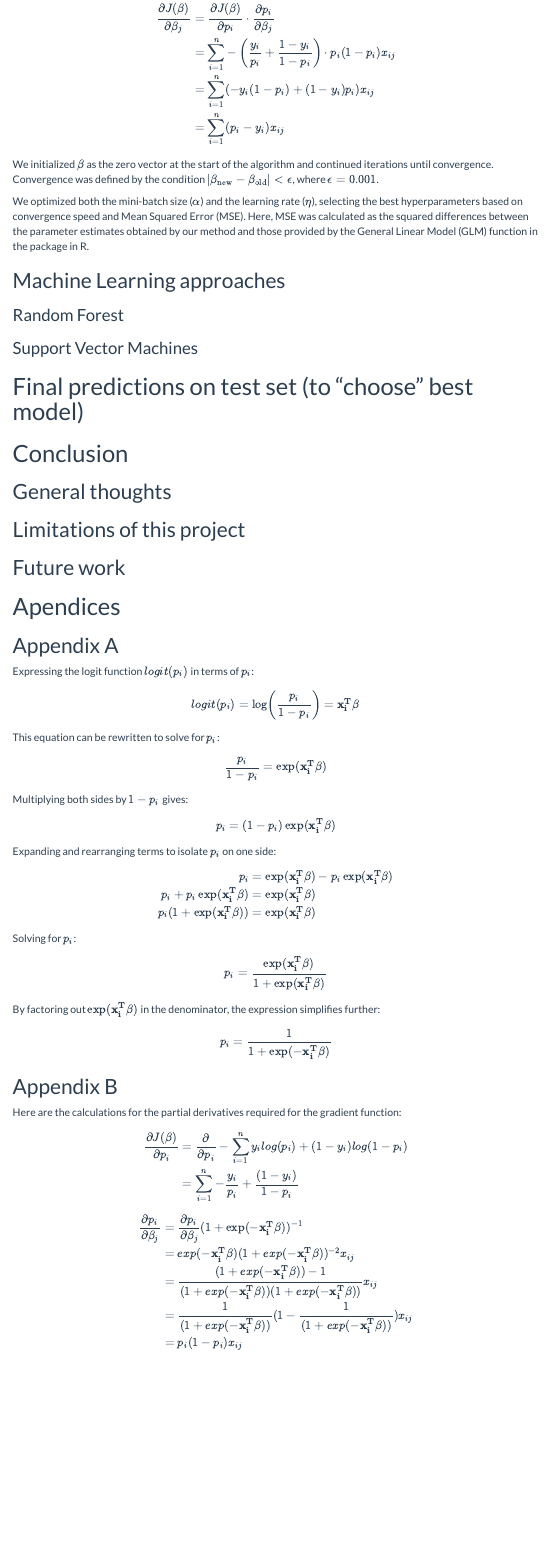
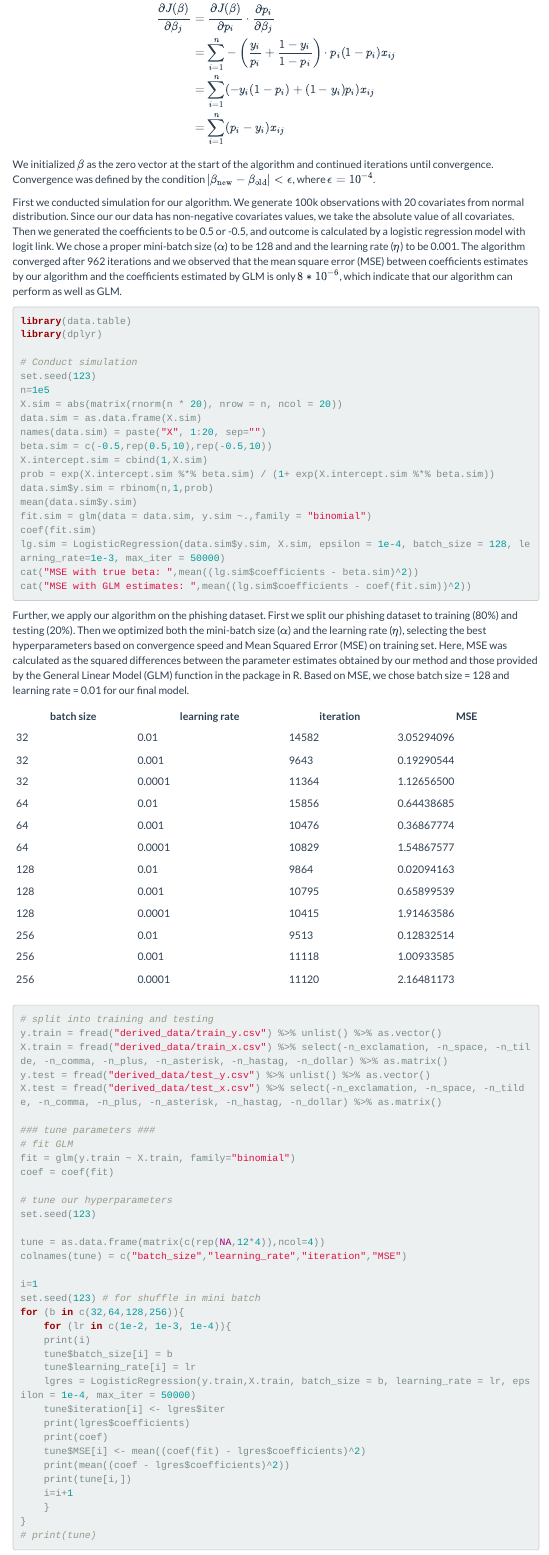
Before and after one commit to TTmaoWill/bios735Grp1, an R Markdown document (FinalReport/FinalReport.Rmd): the page in a window 1100 px wide, from 3200 px down. The pictures show the output file FinalReport/FinalReport.html that the author committed with the source, opened offline; menus at the side of the page are left out.

Commit message:
add GLM part

````diff
--- a/FinalReport/FinalReport.Rmd
+++ b/FinalReport/FinalReport.Rmd
@@ -136,6 +136,82 @@ $$\nabla J(\beta)^T = [ \frac{\partial J(\beta)}{\partial \beta_0} \ldots \frac{
 \end{align}
 
 
-\noindent We initialized \(\beta\) as the zero vector at the start of the algorithm and continued iterations until convergence. Convergence was defined by the condition \( \left| \beta_{\text{new}} - \beta_{\text{old}} \right| < \epsilon \), where \(\epsilon = 0.001\).
+\noindent We initialized \(\beta\) as the zero vector at the start of the algorithm and continued iterations until convergence. Convergence was defined by the condition \( \left| \beta_{\text{new}} - \beta_{\text{old}} \right| < \epsilon \), where \(\epsilon = 10^{-4}\).
 
-\noindent We optimized both the mini-batch size ($\alpha$) and the learning rate ($\eta$), selecting the best hyperparameters based on convergence speed and Mean Squared Error (MSE). Here, MSE was calculated as the squared differences between the parameter estimates obtained by our method and those provided by the General Linear Model (GLM) function in the \textbf{stats} package in R.
+\noindent First we conducted simulation for our algorithm. We generate 100k observations with 20 covariates from normal distribution. Since our our data has non-negative covariates values, we take the absolute value of all covariates. Then we generated the coefficients to be 0.5 or -0.5, and outcome is calculated by a logistic regression model with logit link. We chose a proper mini-batch size ($\alpha$) to be 128 and and the learning rate ($\eta$) to be 0.001. The algorithm converged after 962 iterations and we observed that the mean square error (MSE) between coefficients estimates by our algorithm and the coefficients estimated by GLM is only $8 * 10^{-6}$, which indicate that our algorithm can perform as well as GLM.
+
+```{r, eval=FALSE}
+library(data.table)
+library(dplyr)
+
+# Conduct simulation
+set.seed(123)
+n=1e5
+X.sim = abs(matrix(rnorm(n * 20), nrow = n, ncol = 20))
+data.sim = as.data.frame(X.sim)
+names(data.sim) = paste("X", 1:20, sep="")
+beta.sim = c(-0.5,rep(0.5,10),rep(-0.5,10))
+X.intercept.sim = cbind(1,X.sim)
+prob = exp(X.intercept.sim %*% beta.sim) / (1+ exp(X.intercept.sim %*% beta.sim))
+data.sim$y.sim = rbinom(n,1,prob)
+mean(data.sim$y.sim)
+fit.sim = glm(data = data.sim, y.sim ~.,family = "binomial")
+coef(fit.sim)
+lg.sim = LogisticRegression(data.sim$y.sim, X.sim, epsilon = 1e-4, batch_size = 128, learning_rate=1e-3, max_iter = 50000)
+cat("MSE with true beta: ",mean((lg.sim$coefficients - beta.sim)^2))
+cat("MSE with GLM estimates: ",mean((lg.sim$coefficients - coef(fit.sim))^2))
+```
+
+\noindent Further, we apply our algorithm on the phishing dataset. First we split our phishing dataset to training (80%) and testing (20%). Then we optimized both the mini-batch size ($\alpha$) and the learning rate ($\eta$), selecting the best hyperparameters based on convergence speed and Mean Squared Error (MSE) on training set. Here, MSE was calculated as the squared differences between the parameter estimates obtained by our method and those provided by the General Linear Model (GLM) function in the \textbf{stats} package in R. Based on MSE, we chose batch size = 128 and learning rate = 0.01 for our final model.
+
+| batch size | learning rate | iteration | MSE       |
+|------------|---------------|-----------|-----------|
+| 32         | 0.01          | 14582     | 3.05294096|
+| 32         | 0.001         | 9643      | 0.19290544|
+| 32         | 0.0001        | 11364     | 1.12656500|
+| 64         | 0.01          | 15856     | 0.64438685|
+| 64         | 0.001         | 10476     | 0.36867774|
+| 64         | 0.0001        | 10829     | 1.54867577|
+| 128        | 0.01          | 9864      | 0.02094163|
+| 128        | 0.001         | 10795     | 0.65899539|
+| 128        | 0.0001        | 10415     | 1.91463586|
+| 256        | 0.01          | 9513      | 0.12832514|
+| 256        | 0.001         | 11118     | 1.00933585|
+| 256        | 0.0001        | 11120     | 2.16481173|
+
+```{r, eval=FALSE}
+# split into training and testing
+y.train = fread("derived_data/train_y.csv") %>% unlist() %>% as.vector()
+X.train = fread("derived_data/train_x.csv") %>% select(-n_exclamation, -n_space, -n_tilde, -n_comma, -n_plus, -n_asterisk, -n_hastag, -n_dollar) %>% as.matrix()
+y.test = fread("derived_data/test_y.csv") %>% unlist() %>% as.vector()
+X.test = fread("derived_data/test_x.csv") %>% select(-n_exclamation, -n_space, -n_tilde, -n_comma, -n_plus, -n_asterisk, -n_hastag, -n_dollar) %>% as.matrix()
+
+### tune parameters ###
+# fit GLM
+fit = glm(y.train ~ X.train, family="binomial")
+coef = coef(fit)
+
+# tune our hyperparameters
+set.seed(123)
+
+tune = as.data.frame(matrix(c(rep(NA,12*4)),ncol=4))
+colnames(tune) = c("batch_size","learning_rate","iteration","MSE")
+
+i=1
+set.seed(123) # for shuffle in mini batch
+for (b in c(32,64,128,256)){
+    for (lr in c(1e-2, 1e-3, 1e-4)){
+    print(i)
+    tune$batch_size[i] = b
+    tune$learning_rate[i] = lr
+    lgres = LogisticRegression(y.train,X.train, batch_size = b, learning_rate = lr, epsilon = 1e-4, max_iter = 50000)
+    tune$iteration[i] <- lgres$iter
+    print(lgres$coefficients)
+    print(coef)
+    tune$MSE[i] <- mean((coef(fit) - lgres$coefficients)^2)
+    print(mean((coef - lgres$coefficients)^2))
+    print(tune[i,])
+    i=i+1
+    }
+}
+# print(tune)
@@ -142,3 +221,2 @@ $$\nabla J(\beta)^T = [ \frac{\partial J(\beta)}{\partial \beta_0} \ldots \frac{
 
 
-```{r}
````
Also changed, not shown: FinalReport/FinalReport.html, FinalReport/FinalReport.Rmd (16 more changed lines).
